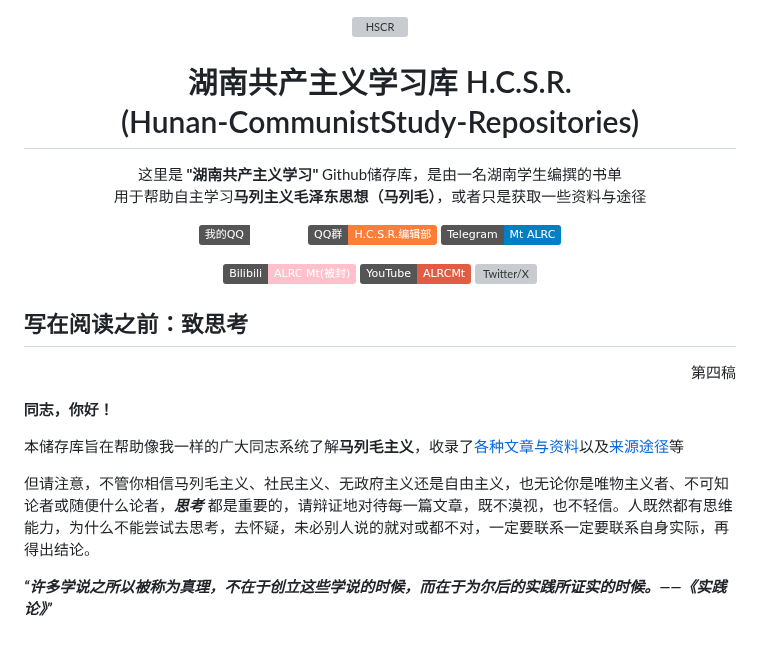
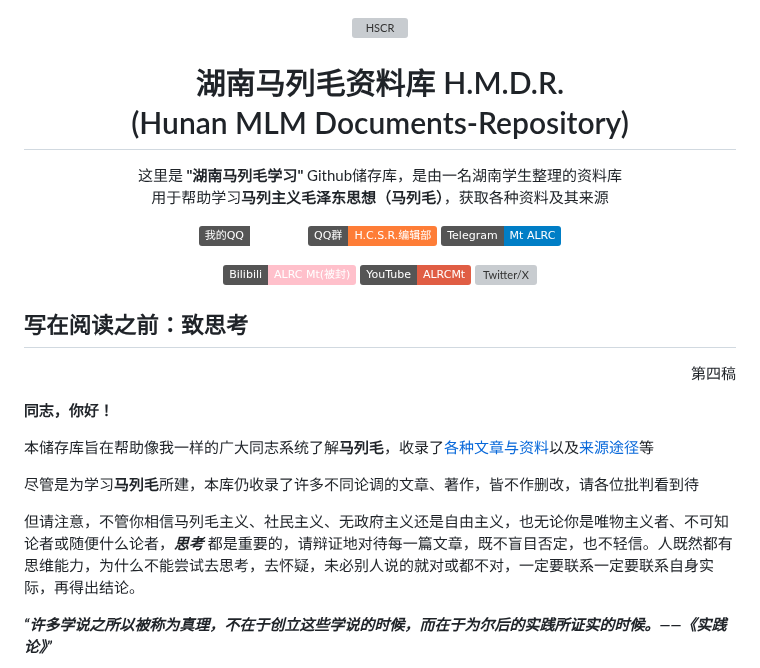
Before and after one commit to ALRCMt/H.C.S.R., a Markdown page: README.md, the part around the change. Rendered like a GitHub page; badges without logos; blank space fills up the shorter version; grey boxes are pictures that could not be loaded.

Commit message:
Update README.md
Signed-off-by: ALRCMt <1423104595@qq.com>

```diff
--- a/README.md
+++ b/README.md
@@ -4,9 +4,9 @@
 
 </div>
 <div align="center">
-<h1 align="center">湖南共产主义学习库 H.C.S.R.<br />(Hunan-CommunistStudy-Repositories)</h1>
-<p>这里是<strong> "湖南共产主义学习" </strong>Github储存库，是由一名湖南学生编撰的书单
-<br />用于帮助自主学习<b>马列主义毛泽东思想（马列毛）</b>，或者只是获取一些资料与途径</p>
+<h1 align="center">湖南马列毛资料库 H.M.D.R.<br />(Hunan MLM Documents-Repository)</h1>
+<p>这里是<strong> "湖南马列毛学习" </strong>Github储存库，是由一名湖南学生整理的资料库
+<br />用于帮助学习<b>马列主义毛泽东思想（马列毛）</b>，获取各种资料及其来源</p>
 
 [![我的QQ](https://img.shields.io/badge/我的QQ-ALRCMt-white.svg)](https://qm.qq.com/q/4uVkK9nRPW?personal_qrcode_source=3)
 [![编辑部QQ](https://img.shields.io/badge/QQ群-H.C.S.R.编辑部-orange.svg)](http://qm.qq.com/cgi-bin/qm/qr?_wv=1027&k=9XVSMbGCnXhqfKsTe_cd5ZQMXPBIuiTD&authKey=38wm7kB3jl6olO3a4iVkTLkdQfDSjfwiGdswKqNoGT8VjifnHaCt8VWStHvJ7aaJ&noverify=0&group_code=921145609)
@@ -28,9 +28,11 @@
 
 **同志，你好！**
 
-  本储存库旨在帮助像我一样的广大同志系统了解****马列毛主义****，收录了[各种文章与资料](#%E4%B8%BB%E7%9B%AE%E5%BD%95)以及[来源途径](#%E4%B8%80%E4%BA%9B%E6%96%87%E7%AB%A0%E4%B9%A6%E7%B1%8D%E6%9D%A5%E6%BA%90)等
+  本储存库旨在帮助像我一样的广大同志系统了解****马列毛****，收录了[各种文章与资料](#%E4%B8%BB%E7%9B%AE%E5%BD%95)以及[来源途径](#%E4%B8%80%E4%BA%9B%E6%96%87%E7%AB%A0%E4%B9%A6%E7%B1%8D%E6%9D%A5%E6%BA%90)等
 
-  但请注意，不管你相信马列毛主义、社民主义、无政府主义还是自由主义，也无论你是唯物主义者、不可知论者或随便什么论者，***思考*** 都是重要的，请辩证地对待每一篇文章，既不漠视，也不轻信。人既然都有思维能力，为什么不能尝试去思考，去怀疑，未必别人说的就对或都不对，一定要联系一定要联系自身实际，再得出结论。
+  尽管是为学习****马列毛****所建，本库仍收录了许多不同论调的文章、著作，皆不作删改，请各位批判看到待
+
+  但请注意，不管你相信马列毛主义、社民主义、无政府主义还是自由主义，也无论你是唯物主义者、不可知论者或随便什么论者，***思考*** 都是重要的，请辩证地对待每一篇文章，既不盲目否定，也不轻信。人既然都有思维能力，为什么不能尝试去思考，去怀疑，未必别人说的就对或都不对，一定要联系一定要联系自身实际，再得出结论。
 
   ***“许多学说之所以被称为真理，不在于创立这些学说的时候，而在于为尔后的实践所证实的时候。——《实践论》”***
 
```
